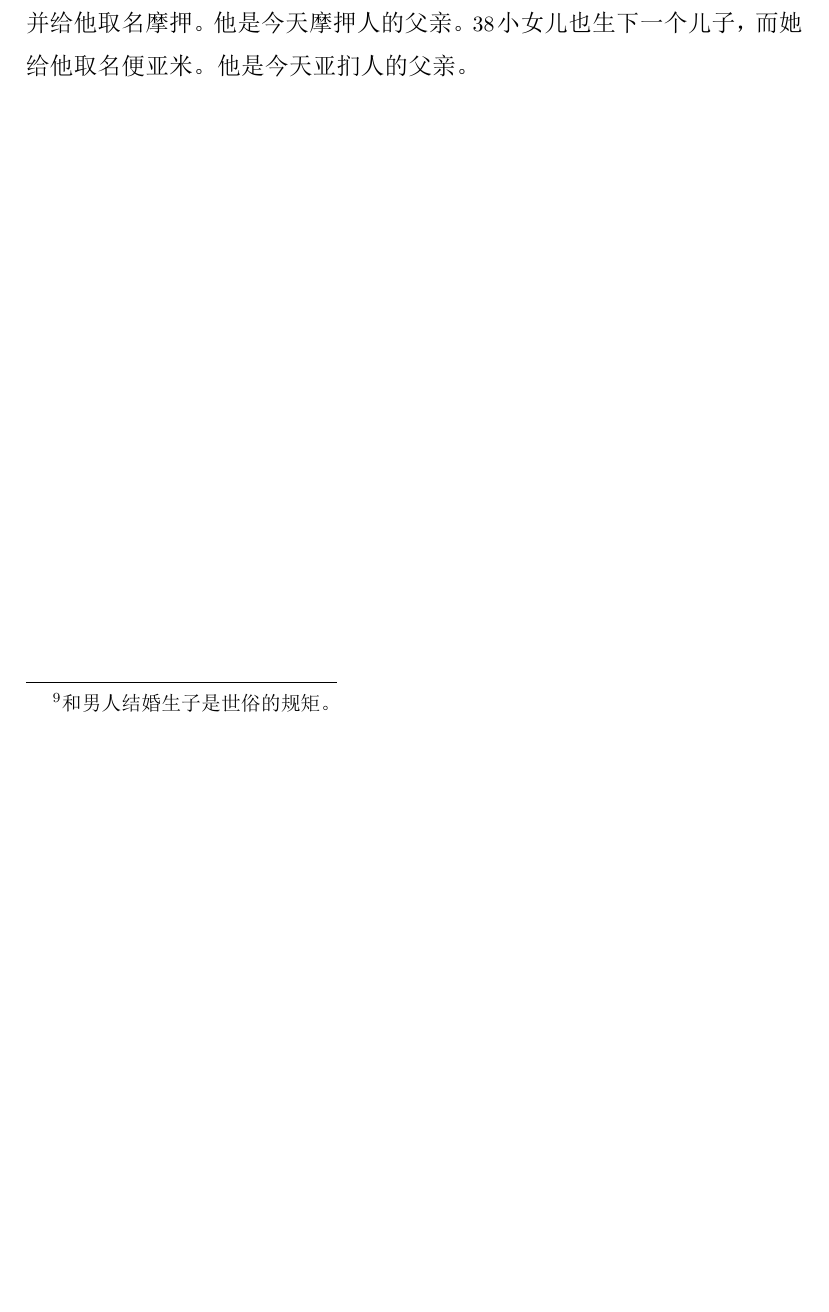
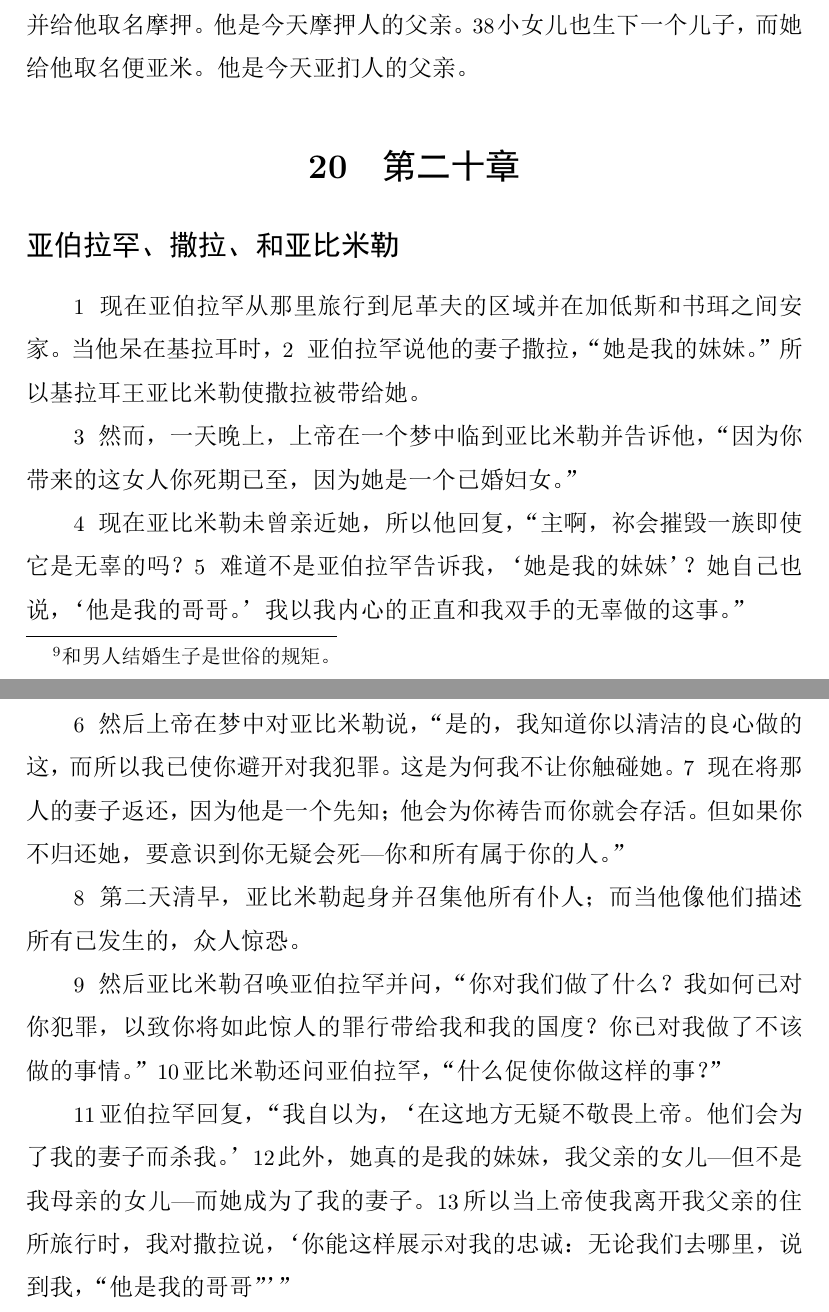
Before and after one commit to zhao-bob/scriptures, a LaTeX document (genesis/source/genesis.tex): part of page 39 of 40 before the commit and two parts of pages 39 and 40 of 41 after it, the two joined at a grey line, cut so that both start at the same text, the shorter picture padded with empty space. The pictures show the PDF file genesis/source/genesis.pdf that the author committed with the source.

Commit message:
genesis 20

```diff
--- a/genesis/source/genesis.tex
+++ b/genesis/source/genesis.tex
@@ -1713,6 +1713,46 @@
 % The younger daughter also gave birth to a son, and she named him Ben-ammi. He is the father of the Ammonites of today.
 \N 小女儿也生下一个儿子，而她给他取名便亚米。他是今天亚扪人的父亲。
 
+% Genesis 20
+\section{第二十章}
+
+% Abraham, Sarah, and Abimelech
+\subsection*{亚伯拉罕、撒拉、和亚比米勒}
+
+% Now Abraham journeyed from there to the region of the Negev and settled between Kadesh and Shur. While he was staying in Gerar,
+\N 现在亚伯拉罕从那里旅行到尼革夫的区域并在加低斯和书珥之间安家。当他呆在基拉耳时，
+% Abraham said of his wife Sarah, “She is my sister.” So Abimelech king of Gerar had Sarah brought to him.
+\N 亚伯拉罕说他的妻子撒拉，“她是我的妹妹。”所以基拉耳王亚比米勒使撒拉被带给她。
+
+% One night, however, God came to Abimelech in a dream and told him, “You are as good as dead because of the woman you have taken, for she is a married woman.”
+\N 然而，一天晚上，上帝在一个梦中临到亚比米勒并告诉他，“因为你带来的这女人你死期已至，因为她是一个已婚妇女。”
+
+% Now Abimelech had not gone near her, so he replied, “Lord, would You destroy a nation even though it is innocent?
+\N 现在亚比米勒未曾亲近她，所以他回复，“主啊，祢会摧毁一族即使它是无辜的吗？
+% Didn’t Abraham tell me, ‘She is my sister’? And she herself said, ‘He is my brother.’ I have done this in the integrity of my heart and the innocence of my hands.”
+\N 难道不是亚伯拉罕告诉我，‘她是我的妹妹’？她自己也说，‘他是我的哥哥。’我以我内心的正直和我双手的无辜做的这事。”
+
+% Then God said to Abimelech in the dream, “Yes, I know that you did this with a clear conscience, and so I have kept you from sinning against Me. That is why I did not let you touch her.
+\N 然后上帝在梦中对亚比米勒说，“是的，我知道你以清洁的良心做的这，而所以我已使你避开对我犯罪。这是为何我不让你触碰她。
+% Now return the man’s wife, for he is a prophet; he will pray for you and you will live. But if you do not restore her, be aware that you will surely die—you and all who belong to you.”
+\N 现在将那人的妻子返还，因为他是一个先知；他会为你祷告而你就会存活。但如果你不归还她，要意识到你无疑会死---你和所有属于你的人。”
+
+% Early the next morning Abimelech got up and summoned all his servants; and when he described to them all that had happened, the men were terrified.
+\N 第二天清早，亚比米勒起身并召集他所有仆人；而当他像他们描述所有已发生的，众人惊恐。
+
+% Then Abimelech called Abraham and asked, “What have you done to us? How have I sinned against you, that you have brought such tremendous guilt upon me and my kingdom? You have done things to me that should not be done.”
+\N 然后亚比米勒召唤亚伯拉罕并问，“你对我们做了什么？我如何已对你犯罪，以致你将如此惊人的罪行带给我和我的国度？你已对我做了不该做的事情。”
+% Abimelech also asked Abraham, “What prompted you to do such a thing?”
+\N 亚比米勒还问亚伯拉罕，“什么促使你做这样的事？”
+
+% Abraham replied, “I thought to myself, ‘Surely there is no fear of God in this place. They will kill me on account of my wife.’
+\N 亚伯拉罕回复，“我自以为，‘在这地方无疑不敬畏上帝。他们会为了我的妻子而杀我。’
+% Besides, she really is my sister, the daughter of my father—though not the daughter of my mother—and she became my wife.
+\N 此外，她真的是我的妹妹，我父亲的女儿---但不是我母亲的女儿---而她成为了我的妻子。
+% So when God had me journey from my father’s house, I said to Sarah, ‘This is how you can show your loyalty to me: Wherever we go, say of me, “He is my brother.”’”
+\N 所以当上帝使我离开我父亲的住所旅行时，我对撒拉说，‘你能这样展示对我的忠诚：无论我们去哪里，说到我，“他是我的哥哥”’”
+
+
 \thispagestyle{empty}
 \newpage
 
```
Also changed, not shown: genesis/chapter20/README.md (added), genesis/source/genesis.pdf.
